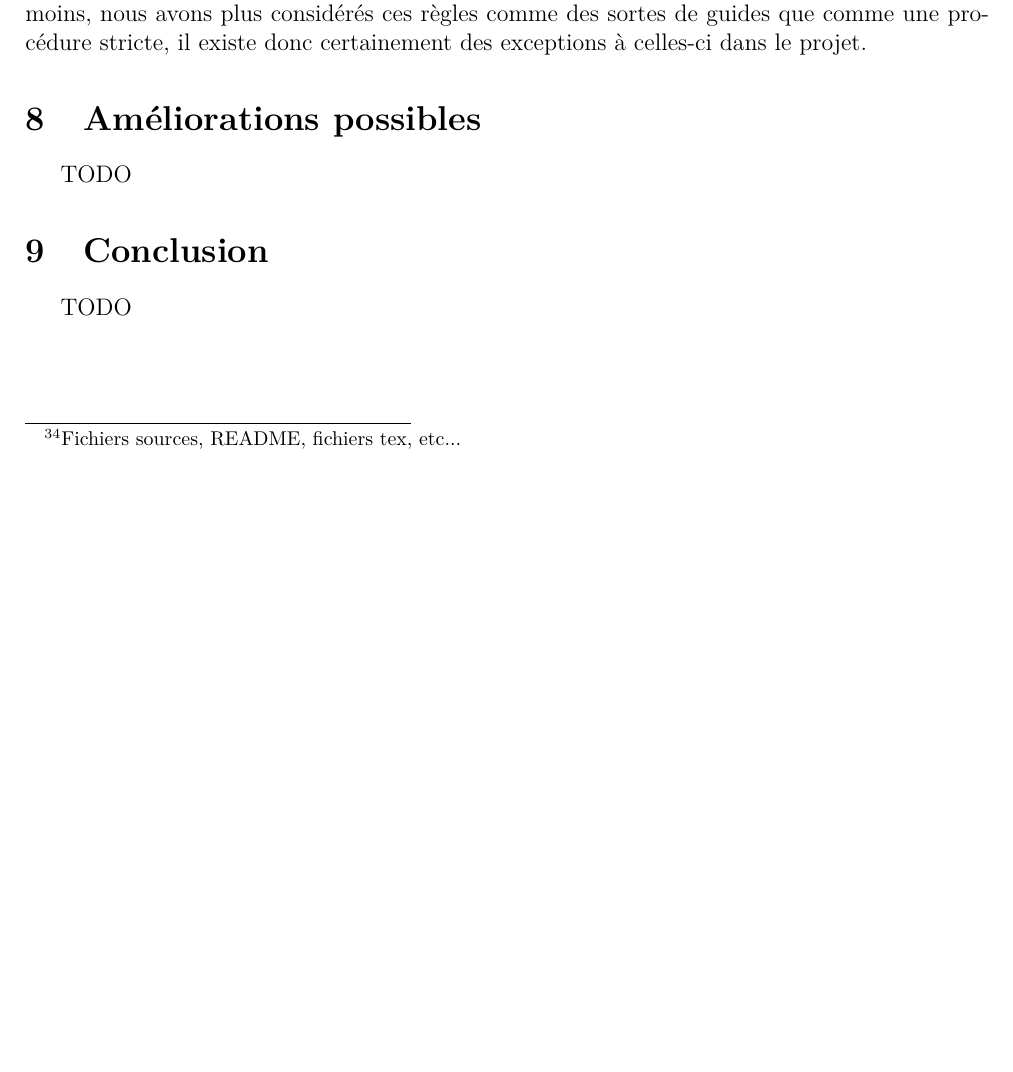
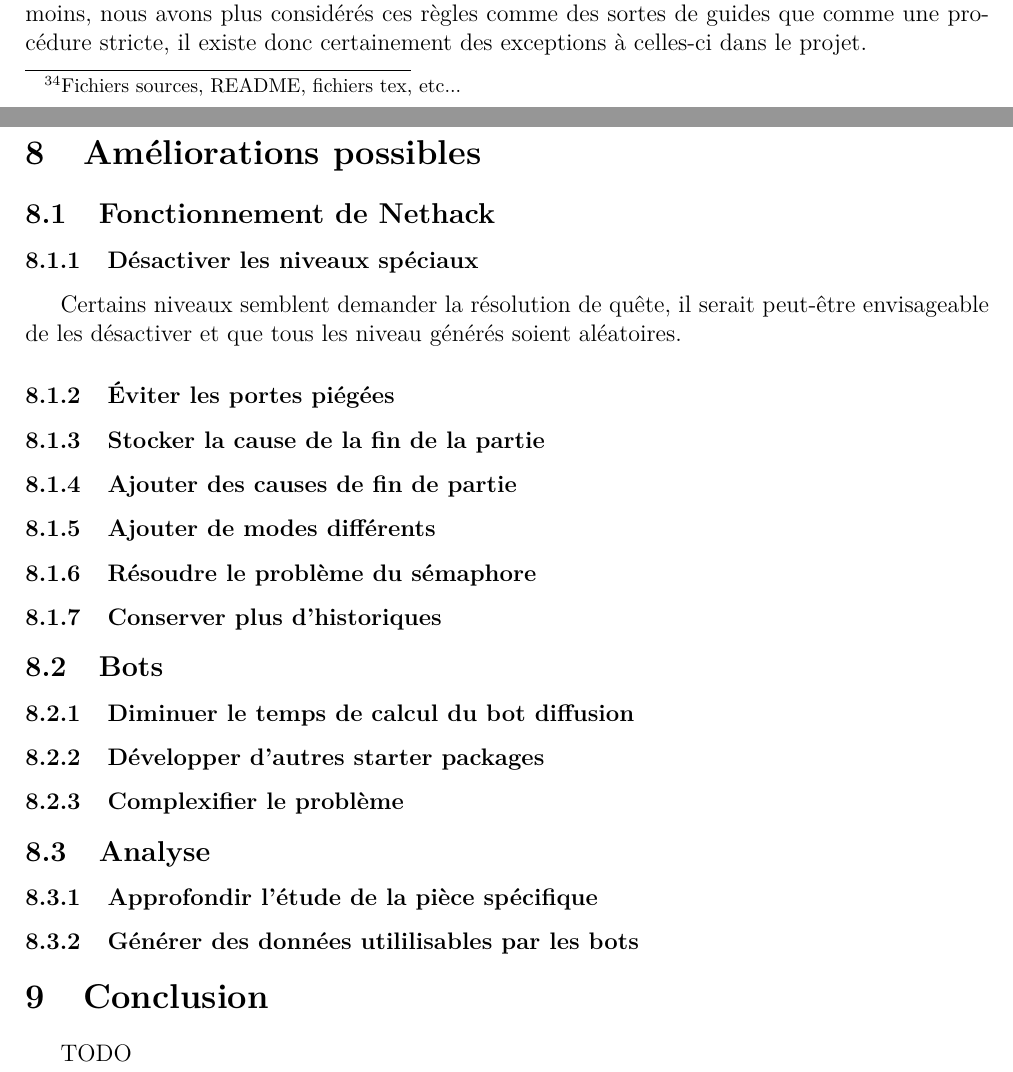
Before and after one commit to medrimonia/PFA-Nethack, a LaTeX document (papers/rapport/rapport.tex): part of page 32 of 32 before the commit and two parts of pages 33 and 34 of 34 after it, the two joined at a grey line, cut so that both start at the same text, the shorter picture padded with empty space. Compiled offline with pdfLaTeX.

Commit message:
Modifying Conventions disposition and adding some name of possible improvements

```diff
--- a/papers/rapport/rapport.tex
+++ b/papers/rapport/rapport.tex
@@ -1504,7 +1504,24 @@ guides que comme une procédure stricte, il existe donc certainement des
 exceptions à celles-ci dans le projet.
 
 \section{Améliorations possibles}
-TODO
+\subsection{Fonctionnement de Nethack}
+\subsubsection{Désactiver les niveaux spéciaux}
+Certains niveaux semblent demander la résolution de quête, il serait peut-être
+envisageable de les désactiver et que tous les niveau générés soient aléatoires.
+\subsubsection{Éviter les portes piégées}
+\subsubsection{Stocker la cause de la fin de la partie}
+\subsubsection{Ajouter des causes de fin de partie}
+\subsubsection{Ajouter de modes différents}
+\subsubsection{Résoudre le problème du sémaphore}
+\subsubsection{Conserver plus d'historiques}
+\subsection{Bots}
+\subsubsection{Diminuer le temps de calcul du bot diffusion}
+\subsubsection{Développer d'autres starter packages}
+\subsubsection{Complexifier le problème}
+\subsection{Analyse}
+\subsubsection{Approfondir l'étude de la pièce spécifique}
+\subsubsection{Générer des données utililisables par les bots}
+
 
 \section{Conclusion}
 TODO
```
Also changed, not shown: papers/rapport/rapport.tex (10 more changed lines).
